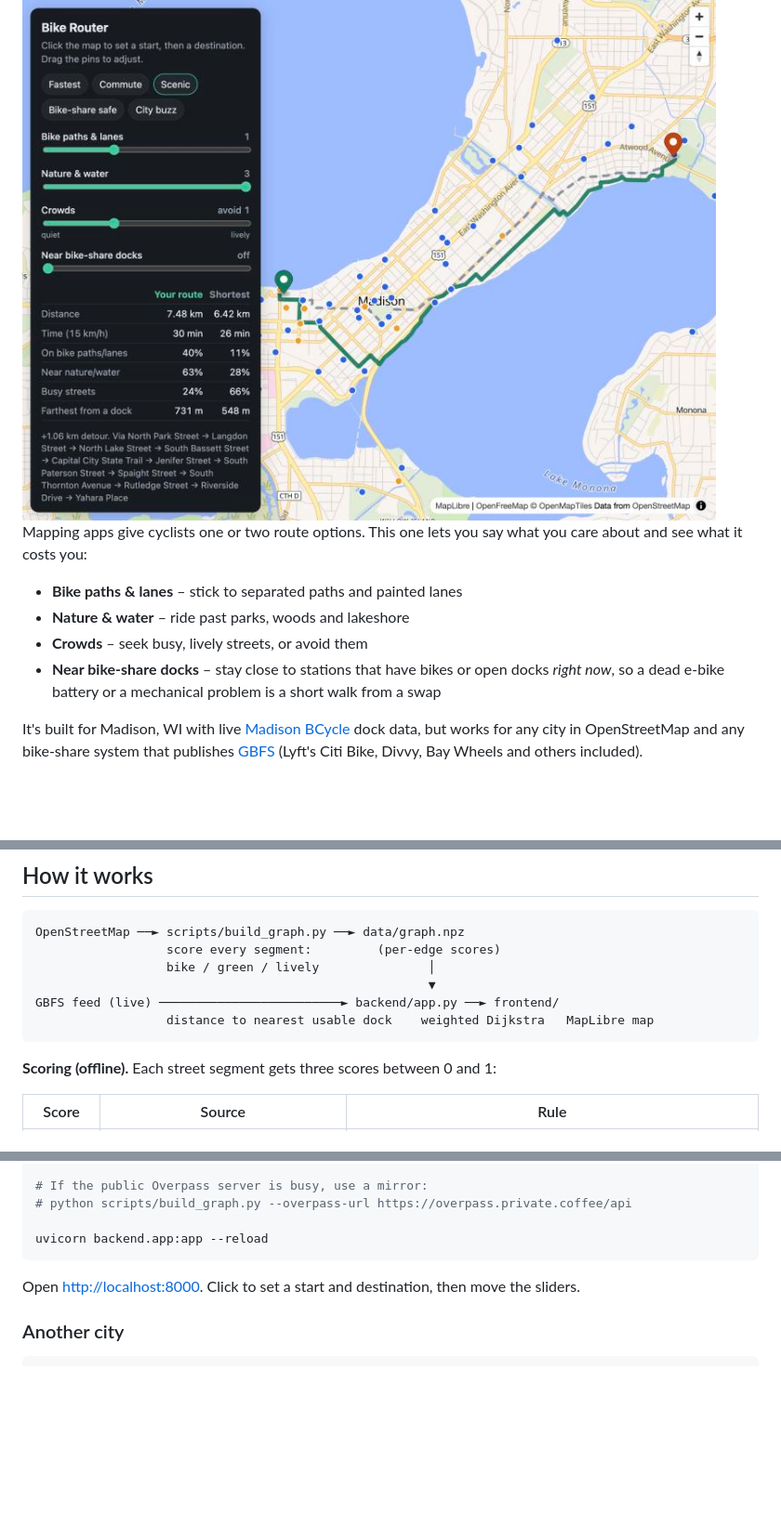
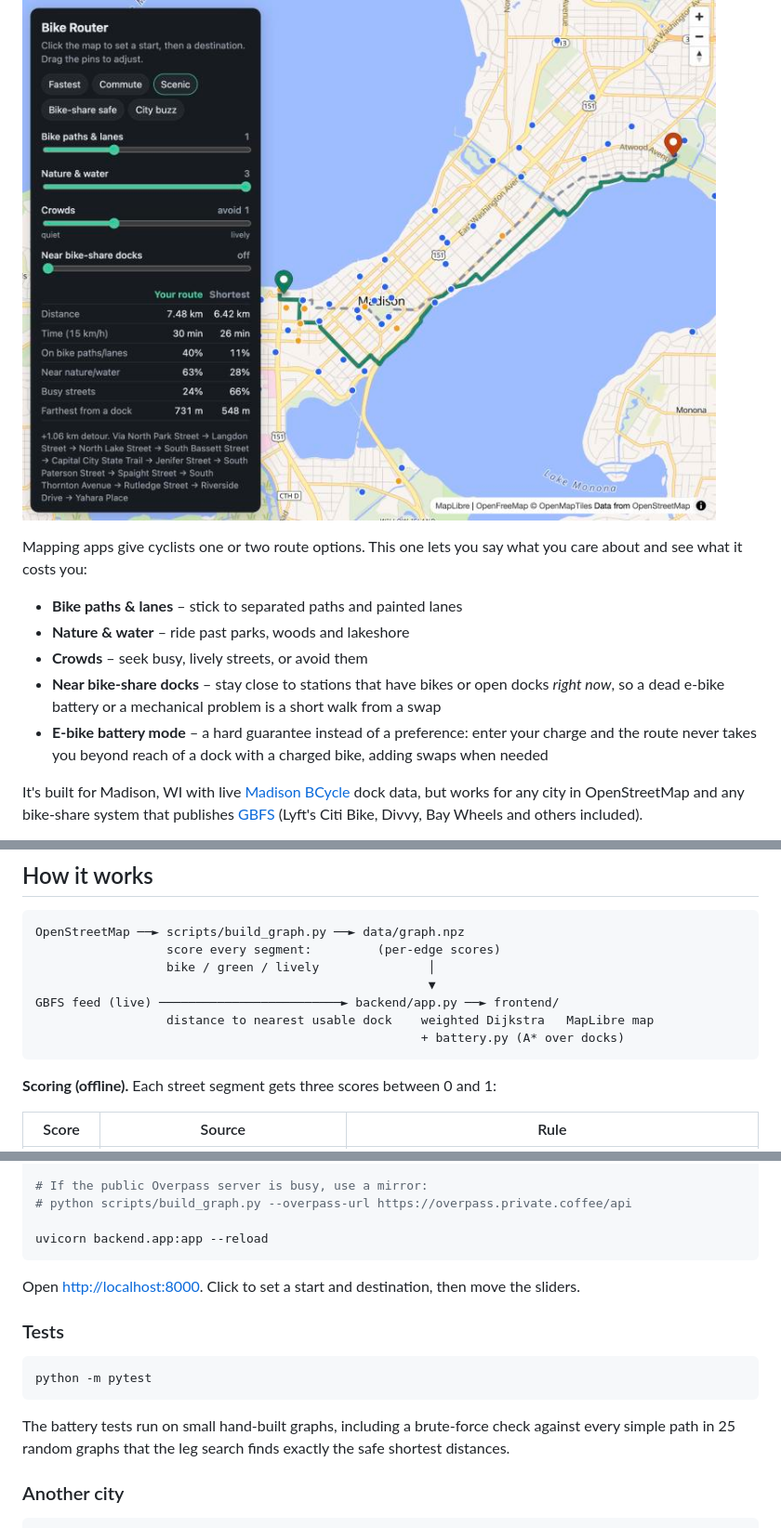
Before and after one commit to zacksifakis/bike-router, a Markdown page: README.md, 3 parts joined by grey strips. Shown: that part at 93% size. Rendered like a GitHub page; blank space fills up the shorter version.

````diff
--- a/README.md
+++ b/README.md
@@ -3,6 +3,7 @@
 Bike directions that follow **your** priorities, not just the shortest line.
 
 ![Scenic route along Lake Monona vs. the shortest route through downtown Madison](docs/screenshot.jpg)
+
 Mapping apps give cyclists one or two route options. This one lets you say what you
 care about and see what it costs you:
 
@@ -11,6 +12,8 @@ care about and see what it costs you:
 - **Crowds** – seek busy, lively streets, or avoid them
 - **Near bike-share docks** – stay close to stations that have bikes or open docks
   *right now*, so a dead e-bike battery or a mechanical problem is a short walk from a swap
+- **E-bike battery mode** – a hard guarantee instead of a preference: enter your charge and the
+  route never takes you beyond reach of a dock with a charged bike, adding swaps when needed
 
 It's built for Madison, WI with live [Madison BCycle](https://madison.bcycle.com) dock data,
 but works for any city in OpenStreetMap and any bike-share system that publishes
@@ -28,6 +31,7 @@ OpenStreetMap ──► scripts/build_graph.py ──► data/graph.npz
                                                       ▼
 GBFS feed (live) ─────────────────────────► backend/app.py ──► frontend/
                   distance to nearest usable dock    weighted Dijkstra   MapLibre map
+                                                     + battery.py (A* over docks)
 ```
 
 **Scoring (offline).** Each street segment gets three scores between 0 and 1:
@@ -70,6 +110,15 @@ uvicorn backend.app:app --reload
 
 Open <http://localhost:8000>. Click to set a start and destination, then move the sliders.
 
+### Tests
+
+```bash
+python -m pytest
+```
+
+The battery tests run on small hand-built graphs, including a brute-force check against every
+simple path in 25 random graphs that the leg search finds exactly the safe shortest distances.
+
 ### Another city
 
 ```bash
````
Also changed, not shown: other parts of README.md (+42 -1 lines), docs/battery.jpg (added), 10 other files.
